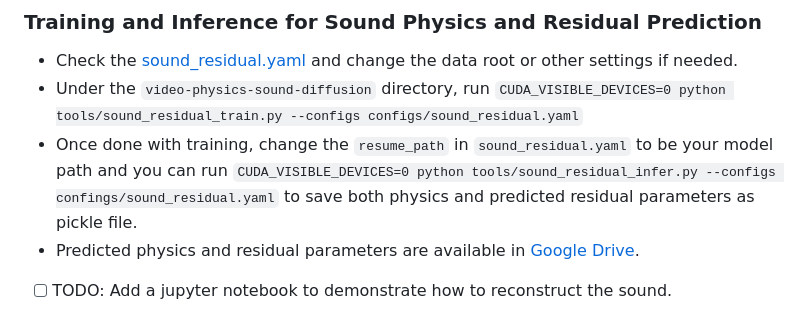
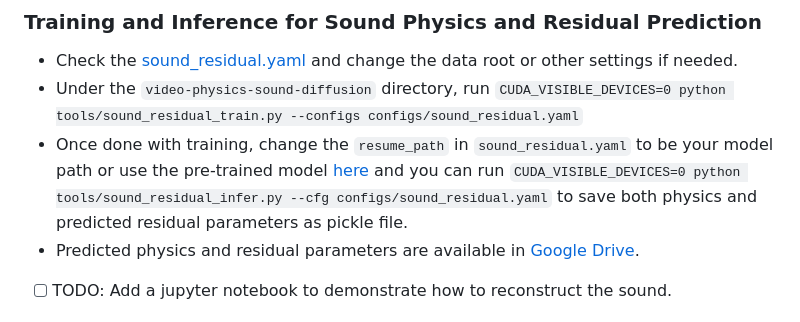
Before and after one commit to sukun1045/video-physics-sound-diffusion, a Markdown page: README.md, the part around the change. Drawn GitHub-style.

Commit message:
Update README.md
Add pre-trained residual prediction model

```diff
--- a/README.md
+++ b/README.md
@@ -29,7 +29,7 @@ Code is available now under the folder [video-physics-sound-diffusion](https://g
 ### Training and Inference for Sound Physics and Residual Prediction
 - Check the [sound_residual.yaml](https://github.com/sukun1045/video-physics-sound-diffusion/blob/main/video-physics-sound-diffusion/configs/sound_residual.yaml) and change the data root or other settings if needed.
 - Under the `video-physics-sound-diffusion` directory, run `CUDA_VISIBLE_DEVICES=0 python tools/sound_residual_train.py --configs configs/sound_residual.yaml`
-- Once done with training, change the `resume_path` in `sound_residual.yaml` to be your model path and you can run `CUDA_VISIBLE_DEVICES=0 python tools/sound_residual_infer.py --configs confings/sound_residual.yaml` to save both physics and predicted residual parameters as pickle file.
+- Once done with training, change the `resume_path` in `sound_residual.yaml` to be your model path or use the pre-trained model [here](video-physics-sound-diffusion/logs/sound_residual/sound_residual) and you can run `CUDA_VISIBLE_DEVICES=0 python tools/sound_residual_infer.py --cfg configs/sound_residual.yaml` to save both physics and predicted residual parameters as pickle file.
 - Predicted physics and residual parameters are available in [Google Drive](https://drive.google.com/drive/folders/1nsT79lghHkQqr9KvEyAHUbQDwsur5kbi?usp=sharing).
 - [ ] TODO: Add a jupyter notebook to demonstrate how to reconstruct the sound.
 
```
